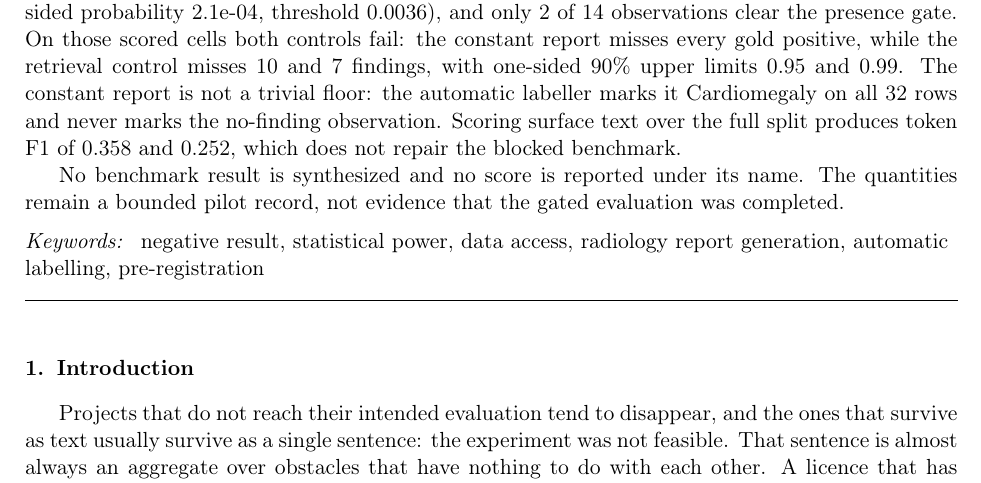
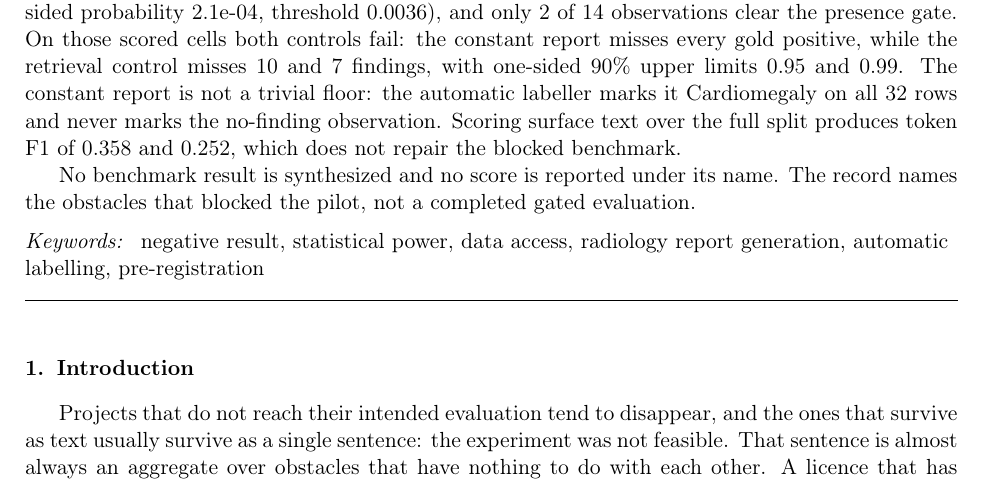
Before and after one commit to PeterPonyu/blocked-pilot-decomposition, a LaTeX paper (paper/tex/main_elsarticle.tex, which reads paper/tex/abstract.tex): part of page 1 of 25, cut so that both start at the same text. Compiled offline with pdfLaTeX.

Commit message:
Rewrite abstract closings as scoped claims, cite the IROS record, and distinguish the machine-learning namesake of the fragility index.

```diff
--- a/paper/tex/abstract.tex
+++ b/paper/tex/abstract.tex
@@ -27,5 +27,5 @@ produces token F1 of \SurfaceRetrievalF{} and \SurfaceMajorityF{}, which does
 not repair the blocked benchmark.
 
 No benchmark result is synthesized and no score is reported under its name.
-The quantities remain a bounded pilot record, not evidence that the gated
-evaluation was completed.
+The record names the obstacles that blocked the pilot, not a completed gated
+evaluation.
```
